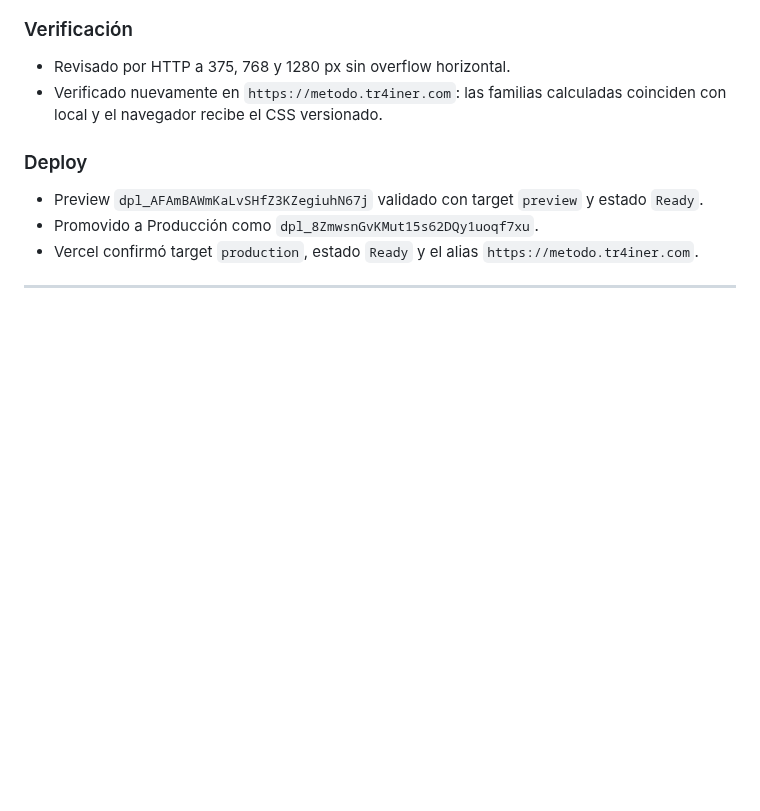
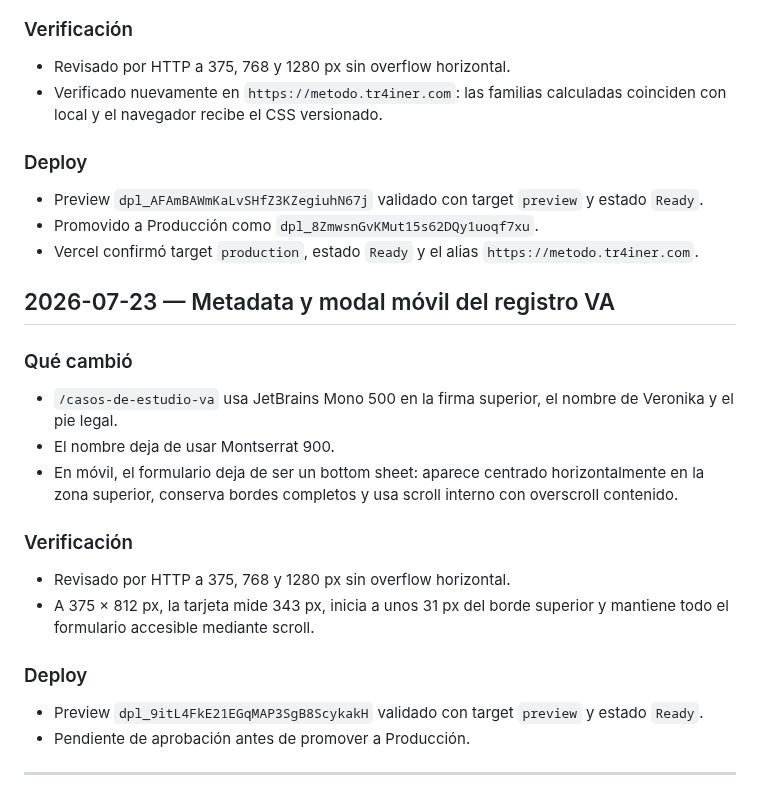
Before and after one commit to gcessar/tr4iner-funnels, a Markdown page: BITACORA.md, the part around the change. Drawn GitHub-style; blank space fills up the shorter version.

Commit message:
docs(funnels): registrar preview del registro VA

```diff
--- a/BITACORA.md
+++ b/BITACORA.md
@@ -1090,6 +1090,21 @@ Producción actualizada. No se modificaron DNS, Biblioteca ni las páginas AN fu
 - Promovido a Producción como `dpl_8ZmwsnGvKMut15s62DQy1uoqf7xu`.
 - Vercel confirmó target `production`, estado `Ready` y el alias `https://metodo.tr4iner.com`.
 
+## 2026-07-23 — Metadata y modal móvil del registro VA
+
+### Qué cambió
+- `/casos-de-estudio-va` usa JetBrains Mono 500 en la firma superior, el nombre de Veronika y el pie legal.
+- El nombre deja de usar Montserrat 900.
+- En móvil, el formulario deja de ser un bottom sheet: aparece centrado horizontalmente en la zona superior, conserva bordes completos y usa scroll interno con overscroll contenido.
+
+### Verificación
+- Revisado por HTTP a 375, 768 y 1280 px sin overflow horizontal.
+- A 375 × 812 px, la tarjeta mide 343 px, inicia a unos 31 px del borde superior y mantiene todo el formulario accesible mediante scroll.
+
+### Deploy
+- Preview `dpl_9itL4FkE21EGqMAP3SgB8ScykakH` validado con target `preview` y estado `Ready`.
+- Pendiente de aprobación antes de promover a Producción.
+
 ---
 
 <!-- TEMPLATE para próximas entradas:
```
